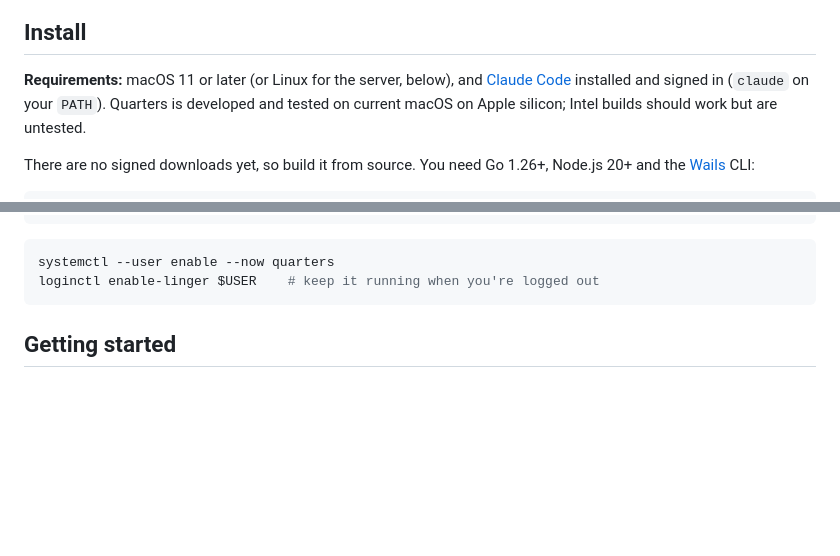
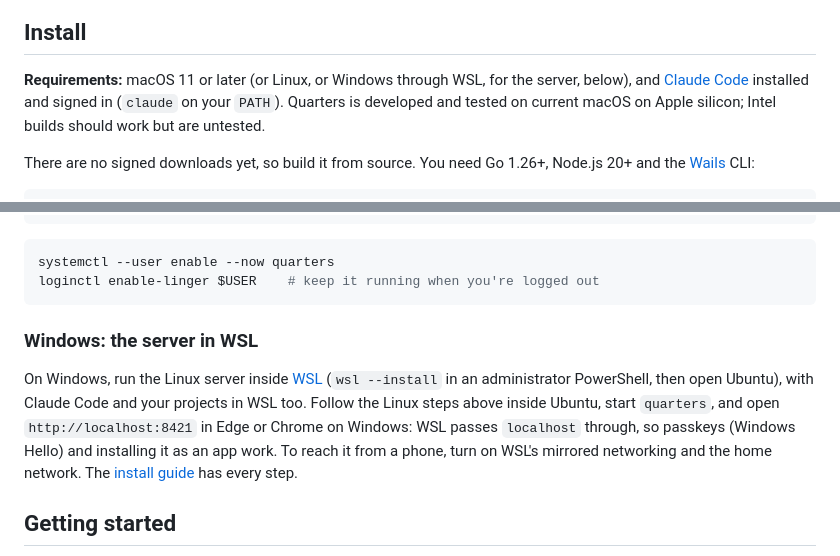
Before and after one commit to amithgc/quarters, a Markdown page: README.md, 2 parts joined by grey strips. Rendered like a GitHub page; blank space fills up the shorter version.

Commit message:
README: Windows through WSL
Co-Authored-By: Claude Opus 5.5 <noreply@anthropic.com>
Claude-Session: https://claude.ai/code/session_012pjS5WhRQtXisx1Bn63gmM

````diff
--- a/README.md
+++ b/README.md
@@ -151,7 +151,7 @@ Mac, answer it from your phone, finish on the laptop.
 
 ## Install
 
-**Requirements:** macOS 11 or later (or Linux for the server, below), and [Claude Code](https://docs.anthropic.com/en/docs/claude-code)
+**Requirements:** macOS 11 or later (or Linux, or Windows through WSL, for the server, below), and [Claude Code](https://docs.anthropic.com/en/docs/claude-code)
 installed and signed in (`claude` on your `PATH`). Quarters is developed and
 tested on current macOS on Apple silicon; Intel builds should work but are
 untested.
@@ -232,6 +232,18 @@ WantedBy=default.target
 systemctl --user enable --now quarters
 loginctl enable-linger $USER    # keep it running when you're logged out
 ```
+
+### Windows: the server in WSL
+
+On Windows, run the Linux server inside [WSL](https://learn.microsoft.com/windows/wsl/install)
+(`wsl --install` in an administrator PowerShell, then open Ubuntu), with
+Claude Code and your projects in WSL too. Follow the Linux steps above inside
+Ubuntu, start `quarters`, and open `http://localhost:8421` in Edge or Chrome
+on Windows: WSL passes `localhost` through, so passkeys (Windows Hello) and
+installing it as an app work. To reach it from a phone, turn on WSL's
+mirrored networking and the home network. The
+[install guide](https://quarters.amithgc.com/docs#install-windows) has every
+step.
 
 ## Getting started
 
````
